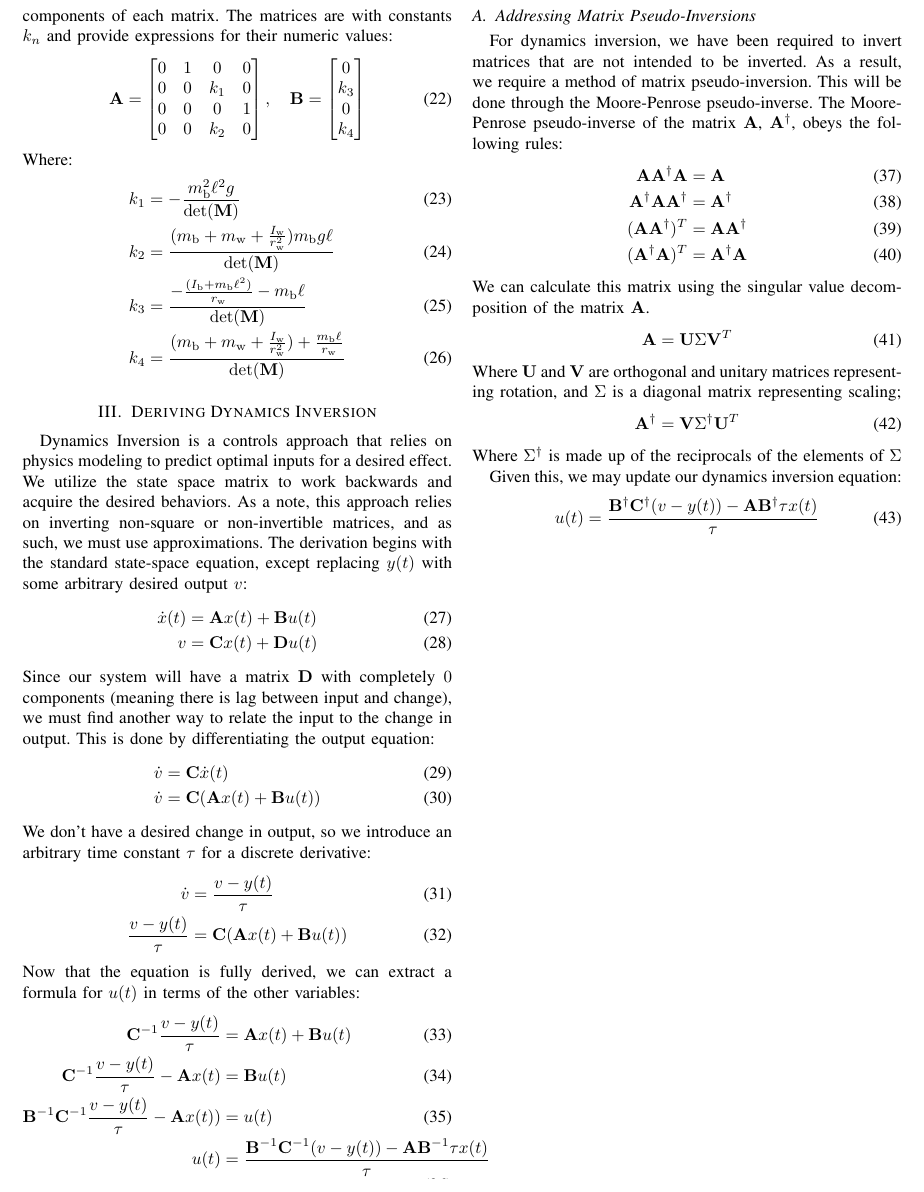
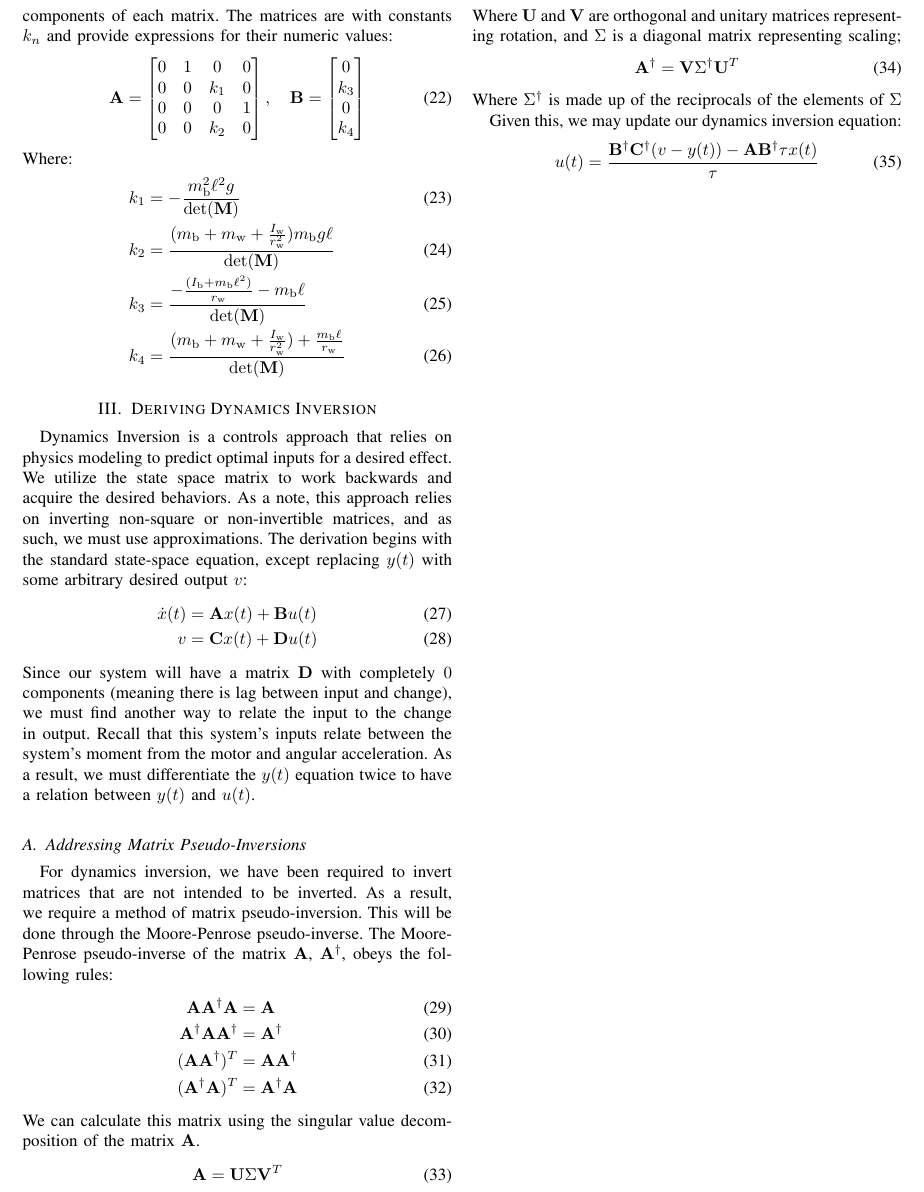
Before and after one commit to Iplay6432/Self-Stabilizing-Di-Wheel-Robot, a LaTeX paper (Writups/SS NDI LaTeX.tex): part of page 2 of 2, cut so that both start at the same text. Compiled offline with pdfLaTeX.

Commit message:
Refactor output change derivations and clarify relations
Removed unnecessary derivations for output change relation and clarified input-output relationship in the context of the system's dynamics.

```diff
--- a/Writups/SS NDI LaTeX.tex
+++ b/Writups/SS NDI LaTeX.tex
@@ -272,24 +272,9 @@ The derivation begins with the standard state-space equation, except replacing $
 \dot{x}(t) &= \mathbf{A}x(t) + \mathbf{B}u(t) \\
 v &= \mathbf{C}x(t) + \mathbf{D}u(t)
 \end{align}
-Since our system will have a matrix $\mathbf{D}$ with completely $0$ components (meaning there is lag between input and change), we must find another way to relate the input to the change in output.
-This is done by differentiating the output equation:
-\begin{align}
-\dot{v} &= \mathbf{C}\dot{x}(t) \\
-\dot{v} &= \mathbf{C}(\mathbf{A}x(t) + \mathbf{B}u(t))
-\end{align}
-We don't have a desired change in output, so we introduce an arbitrary time constant $\tau$ for a discrete derivative:
-\begin{align}
-\dot{v} &= \frac{v-y(t)}{\tau} \\
-\frac{v-y(t)}{ \tau} &= \mathbf{C}(\mathbf{A}x(t) + \mathbf{B}u(t))
-\end{align}
-Now that the equation is fully derived, we can extract a formula for $u(t)$ in terms of the other variables:
-\begin{align}
-\mathbf{C}^{-1}\frac{v-y(t)}{ \tau} &= \mathbf{A}x(t) + \mathbf{B}u(t) \\
-\mathbf{C}^{-1}\frac{v-y(t)}{ \tau} - \mathbf{A}x(t) &= \mathbf{B}u(t) \\
-\mathbf{B}^{-1}\mathbf{C}^{-1}\frac{v-y(t)}{ \tau} - \mathbf{A}x(t)) &= u(t) \\
-u(t) &= \frac{\mathbf{B}^{-1}\mathbf{C}^{-1}(v-y(t))-\mathbf{A}\mathbf{B}^{-1}\tau x(t)}{ \tau}
-\end{align}
+Since our system will have a matrix $\mathbf{D}$ with completely $0$ components (meaning there is lag between input and change),
+we must find another way to relate the input to the change in output. Recall that this system's inputs relate between the system's
+moment from the motor and angular acceleration. As a result, we must differentiate the $y(t)$ equation twice to have a relation between $y(t)$ and $u(t)$.
 
 \subsection{Addressing Matrix Pseudo-Inversions}
 
```
